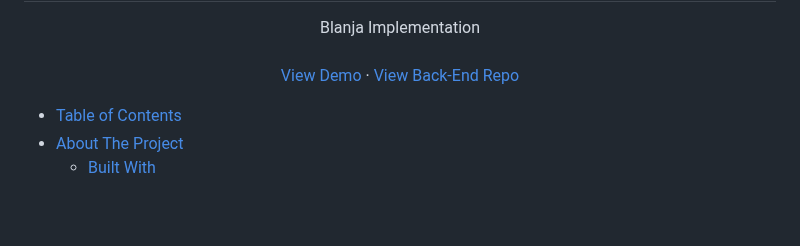
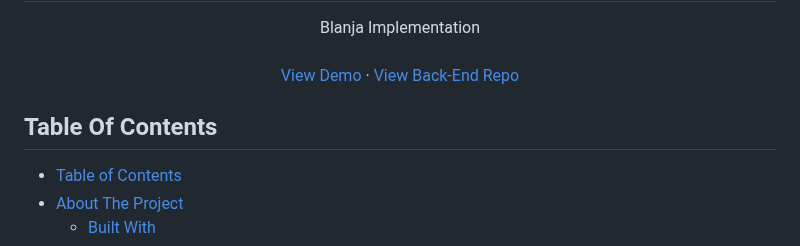
Before and after one commit to ghofarsidik/Blanja-Pijar, a Markdown page: README.md, the part around the change. GitHub-like rendering; blank space fills up the shorter version.

```diff
--- a/README.md
+++ b/README.md
@@ -14,6 +14,8 @@
     <a href="https://github.com/dimassagngsptr/golang-server-blanja.git" target="_blank">View Back-End Repo</a>
   </p>
 </div>
+
+## Table Of Contents
 
 - [Table of Contents](#table-of-contents)
 - [About The Project](#about-the-project)
```
